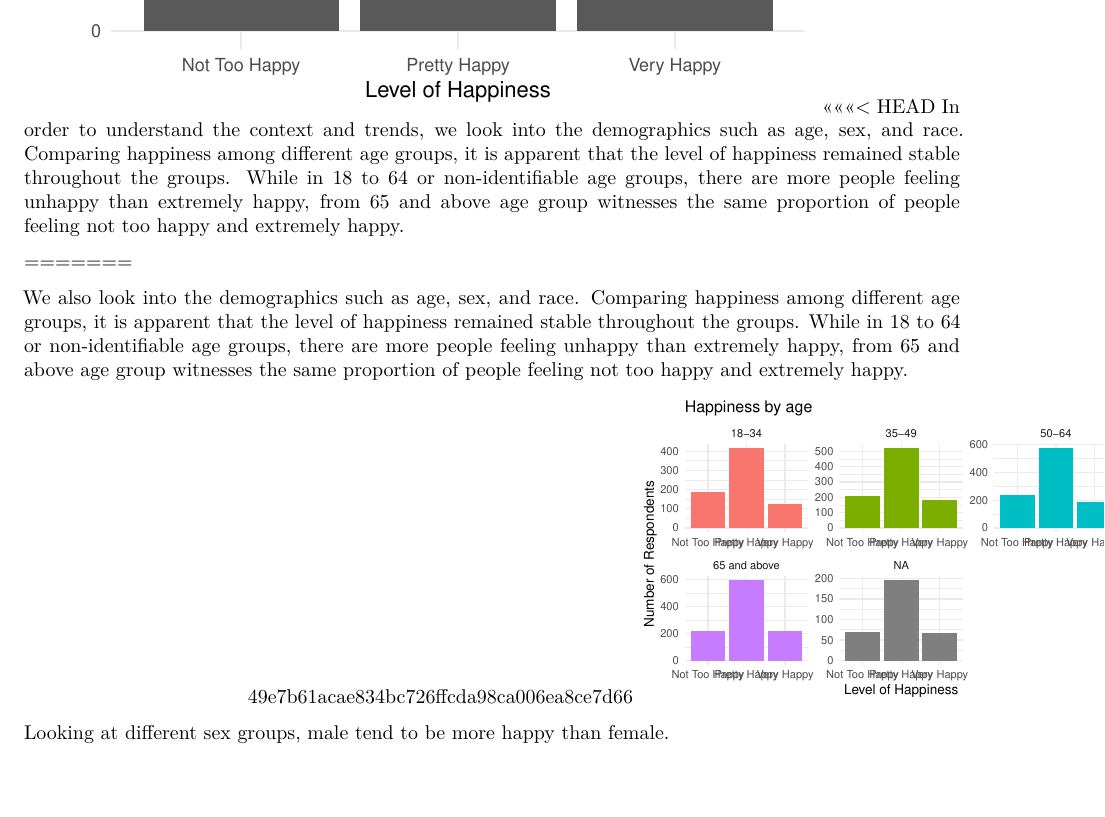
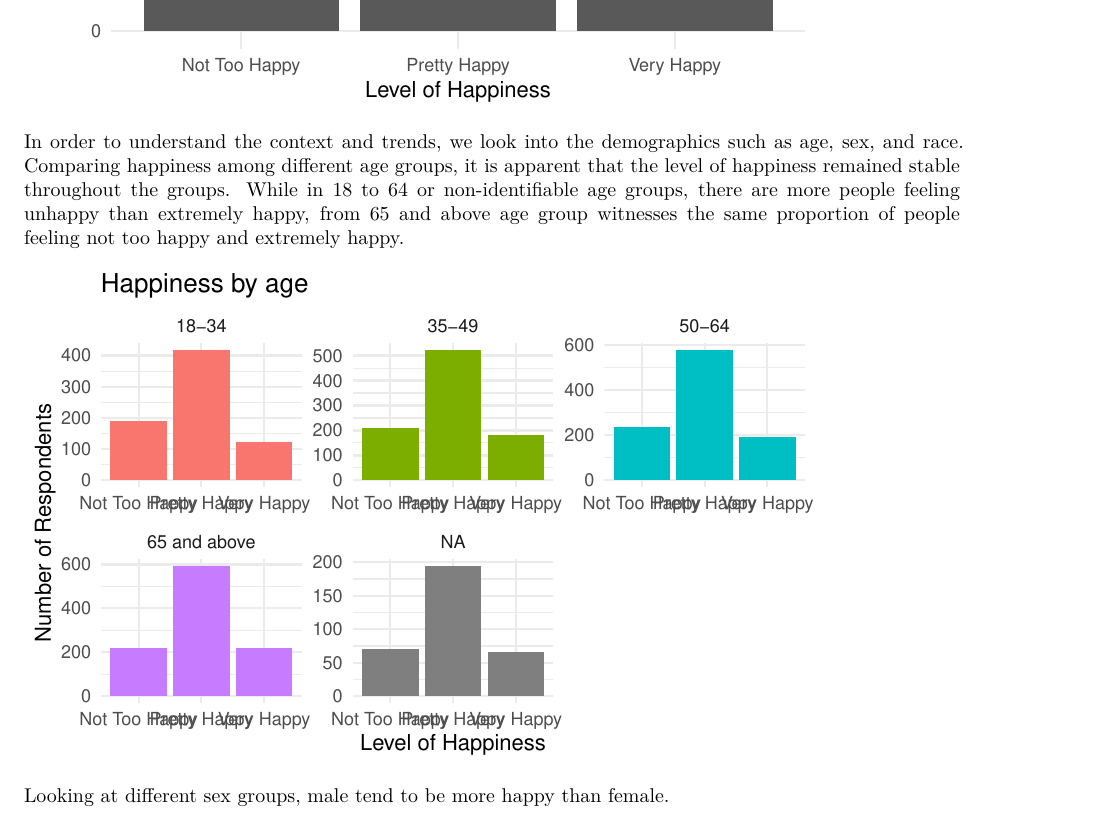
Before and after one commit to julieenguyennn/An-Analysis-of-Happiness-in-the-America-post-COVID-19, a Quarto document (outputs/paper/U.S. national happiness post-covid 19.qmd): part of page 2 of 5, cut so that both start at the same text, the shorter picture padded with empty space. Rendered offline with R 4.5, knitr and Pandoc in place of Quarto, then LaTeX, with nearby package versions; some code elsewhere in the file could not run offline.

Commit message:
update report

````diff
--- a/outputs/paper/U.S. national happiness post-covid 19.qmd
+++ b/outputs/paper/U.S. national happiness post-covid 19.qmd
@@ -125,15 +125,10 @@ cleaned_data %>% ggplot(aes(happy)) +
        y = "Number of Respondents",
        title = "Overall national happiness")
 ```
-<<<<<<< HEAD
+
   In order to understand the context and trends, we look into the demographics such as age, sex, and race.
   Comparing happiness among different age groups, it is apparent that the level of happiness remained stable throughout the groups. While in 18 to 64 or non-identifiable age groups, there are more people feeling unhappy than extremely happy, from 65 and above age group witnesses the same proportion of people feeling not too happy and extremely happy.
 
-=======
-
-We also look into the demographics such as age, sex, and race. Comparing happiness among different age groups, it is apparent that the level of happiness remained stable throughout the groups. While in 18 to 64 or non-identifiable age groups, there are more people feeling unhappy than extremely happy, from 65 and above age group witnesses the same proportion of people feeling not too happy and extremely happy.
-
->>>>>>> 49e7b61acae834bc726ffcda98ca006ea8ce7d66
 ```{r}
 # Happiness by age group
 cleaned_data %>% group_by(age) %>%
````
